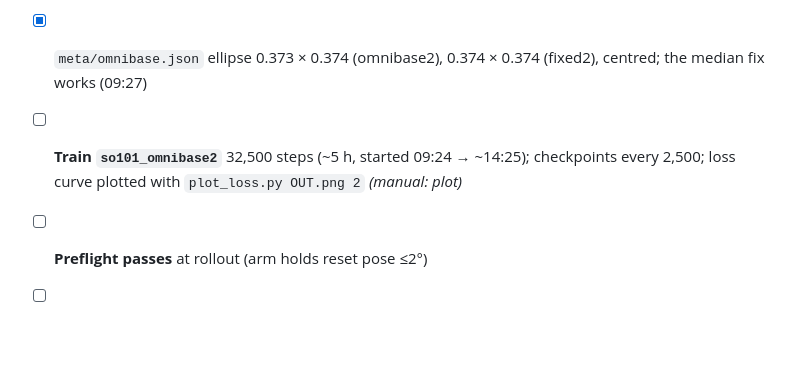
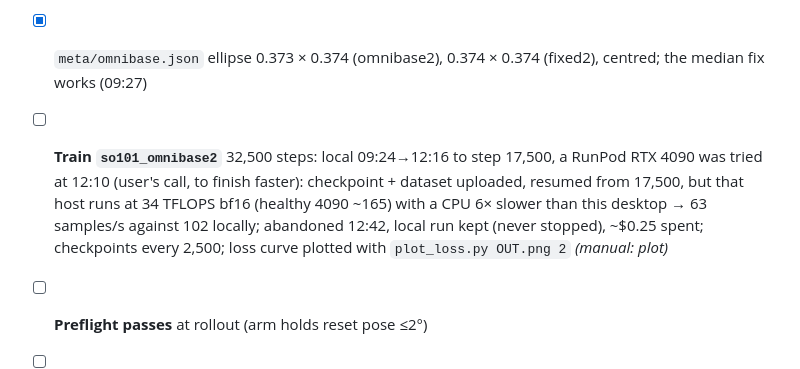
Before and after one commit to Gussyy/OmniBase, a Markdown page: docs/experiment/checklist.md, the part around the change. Drawn GitHub-style; blank space fills up the shorter version.

Commit message:
A rented 4090 that was slower than the desktop, tried and set aside

```diff
--- a/docs/experiment/checklist.md
+++ b/docs/experiment/checklist.md
@@ -25,7 +25,7 @@ Ticked as things land. Times are local. Companion to `2026-09-09_fastumi_so101_s
 - [x] **Export** `so101_omnibase2` (349,382 frames / 9,313 eps, 18 min, 1.9 GB) and `so101_fixed2` (249,902 / 5,453, 11 min, 1.4 GB) from `plans2` (09:19)
 - [x] **Verifier passes** on both: per-frame step median 1.4° p95 10.3/10.4°, episodes ≥20 frames (09:24)
 - [x] `meta/omnibase.json` ellipse 0.373 × 0.374 (omnibase2), 0.374 × 0.374 (fixed2), centred; the median fix works (09:27)
-- [ ] **Train `so101_omnibase2`** 32,500 steps (~5 h, started 09:24 → ~14:25); checkpoints every 2,500; loss curve plotted with `plot_loss.py OUT.png 2` *(manual: plot)*
+- [ ] **Train `so101_omnibase2`** 32,500 steps: local 09:24→12:16 to step 17,500, a RunPod RTX 4090 was tried at 12:10 (user's call, to finish faster): checkpoint + dataset uploaded, resumed from 17,500, but that host runs at 34 TFLOPS bf16 (healthy 4090 ~165) with a CPU 6× slower than this desktop → 63 samples/s against 102 locally; abandoned 12:42, local run kept (never stopped), ~$0.25 spent; checkpoints every 2,500; loss curve plotted with `plot_loss.py OUT.png 2` *(manual: plot)*
 - [ ] **Preflight passes** at rollout (arm holds reset pose ≤2°)
 - [ ] **20 rollouts `so101_omnibase2`** (absolute angles, 8 averaged draws, frames dumped) → `eval_omnibase2.json`
 - [ ] Look at the dumped frames: object in view, fingers where expected *(manual)*
```
